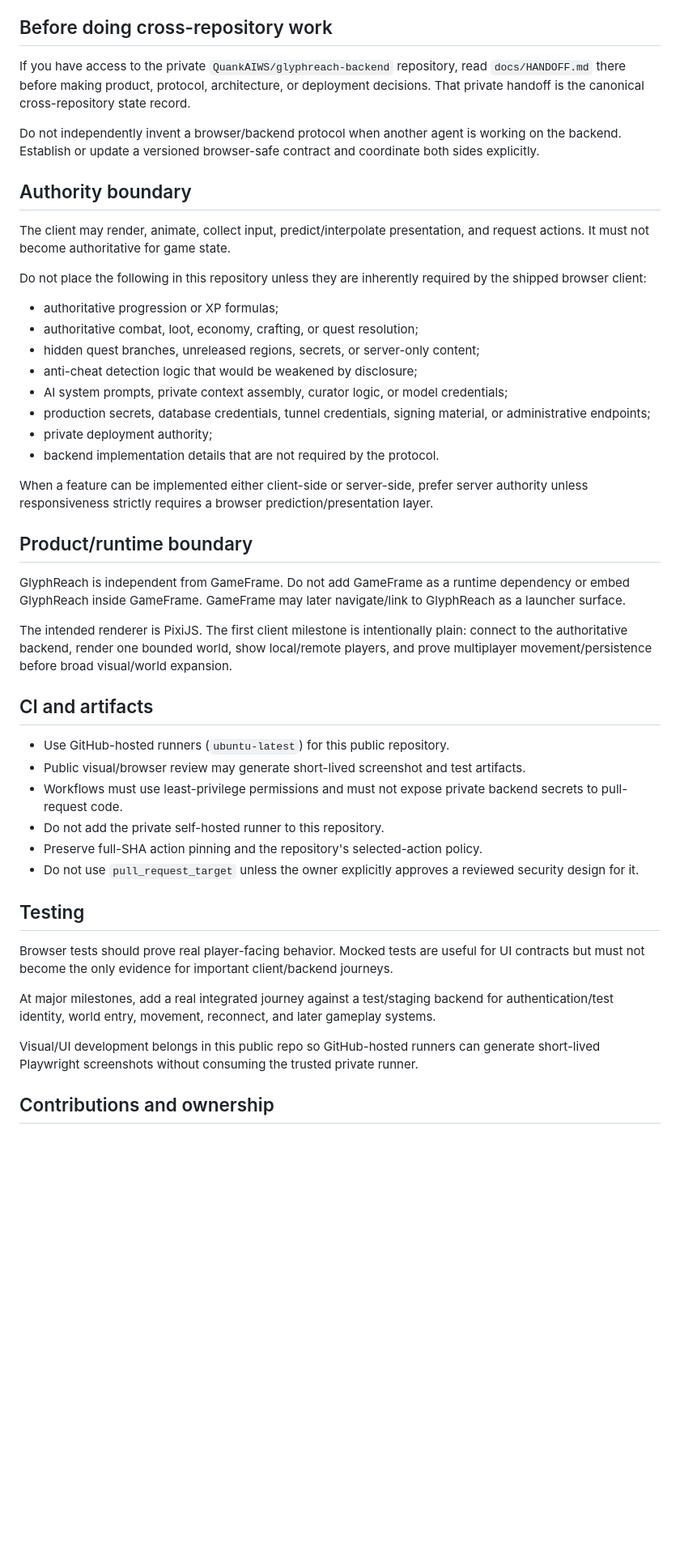
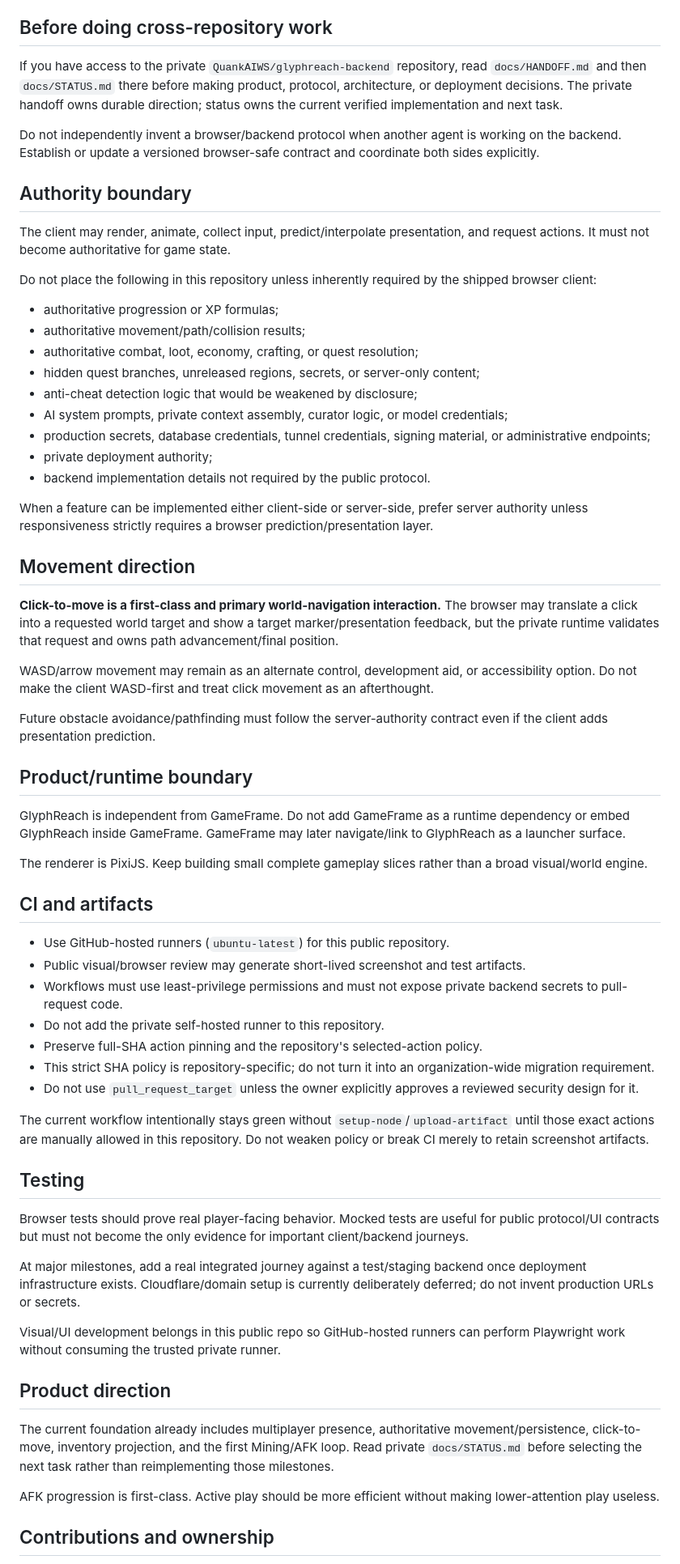
Before and after one commit to QuankAIWS/glyphreach-client, a Markdown page: AGENTS.md, the part around one of its changes. Shown at 81% size. GitHub-like rendering; blank space fills up the shorter version.

Commit message:
Record click-to-move client direction

```diff
--- a/AGENTS.md
+++ b/AGENTS.md
@@ -4,7 +4,7 @@ This repository is the **public browser/client surface** for GlyphReach. Treat p
 
 ## Before doing cross-repository work
 
-If you have access to the private `QuankAIWS/glyphreach-backend` repository, read `docs/HANDOFF.md` there before making product, protocol, architecture, or deployment decisions. That private handoff is the canonical cross-repository state record.
+If you have access to the private `QuankAIWS/glyphreach-backend` repository, read `docs/HANDOFF.md` and then `docs/STATUS.md` there before making product, protocol, architecture, or deployment decisions. The private handoff owns durable direction; status owns the current verified implementation and next task.
 
 Do not independently invent a browser/backend protocol when another agent is working on the backend. Establish or update a versioned browser-safe contract and coordinate both sides explicitly.
 
@@ -12,24 +12,33 @@ Do not independently invent a browser/backend protocol when another agent is wor
 
 The client may render, animate, collect input, predict/interpolate presentation, and request actions. It must not become authoritative for game state.
 
-Do not place the following in this repository unless they are inherently required by the shipped browser client:
+Do not place the following in this repository unless inherently required by the shipped browser client:
 
 - authoritative progression or XP formulas;
+- authoritative movement/path/collision results;
 - authoritative combat, loot, economy, crafting, or quest resolution;
 - hidden quest branches, unreleased regions, secrets, or server-only content;
 - anti-cheat detection logic that would be weakened by disclosure;
 - AI system prompts, private context assembly, curator logic, or model credentials;
 - production secrets, database credentials, tunnel credentials, signing material, or administrative endpoints;
 - private deployment authority;
-- backend implementation details that are not required by the protocol.
+- backend implementation details not required by the public protocol.
 
 When a feature can be implemented either client-side or server-side, prefer server authority unless responsiveness strictly requires a browser prediction/presentation layer.
+
+## Movement direction
+
+**Click-to-move is a first-class and primary world-navigation interaction.** The browser may translate a click into a requested world target and show a target marker/presentation feedback, but the private runtime validates that request and owns path advancement/final position.
+
+WASD/arrow movement may remain as an alternate control, development aid, or accessibility option. Do not make the client WASD-first and treat click movement as an afterthought.
+
+Future obstacle avoidance/pathfinding must follow the server-authority contract even if the client adds presentation prediction.
 
 ## Product/runtime boundary
 
 GlyphReach is independent from GameFrame. Do not add GameFrame as a runtime dependency or embed GlyphReach inside GameFrame. GameFrame may later navigate/link to GlyphReach as a launcher surface.
 
-The intended renderer is PixiJS. The first client milestone is intentionally plain: connect to the authoritative backend, render one bounded world, show local/remote players, and prove multiplayer movement/persistence before broad visual/world expansion.
+The renderer is PixiJS. Keep building small complete gameplay slices rather than a broad visual/world engine.
 
 ## CI and artifacts
 
@@ -38,15 +47,24 @@ The intended renderer is PixiJS. The first client milestone is intentionally pla
 - Workflows must use least-privilege permissions and must not expose private backend secrets to pull-request code.
 - Do not add the private self-hosted runner to this repository.
 - Preserve full-SHA action pinning and the repository's selected-action policy.
+- This strict SHA policy is repository-specific; do not turn it into an organization-wide migration requirement.
 - Do not use `pull_request_target` unless the owner explicitly approves a reviewed security design for it.
+
+The current workflow intentionally stays green without `setup-node`/`upload-artifact` until those exact actions are manually allowed in this repository. Do not weaken policy or break CI merely to retain screenshot artifacts.
 
 ## Testing
 
-Browser tests should prove real player-facing behavior. Mocked tests are useful for UI contracts but must not become the only evidence for important client/backend journeys.
+Browser tests should prove real player-facing behavior. Mocked tests are useful for public protocol/UI contracts but must not become the only evidence for important client/backend journeys.
 
-At major milestones, add a real integrated journey against a test/staging backend for authentication/test identity, world entry, movement, reconnect, and later gameplay systems.
+At major milestones, add a real integrated journey against a test/staging backend once deployment infrastructure exists. Cloudflare/domain setup is currently deliberately deferred; do not invent production URLs or secrets.
 
-Visual/UI development belongs in this public repo so GitHub-hosted runners can generate short-lived Playwright screenshots without consuming the trusted private runner.
+Visual/UI development belongs in this public repo so GitHub-hosted runners can perform Playwright work without consuming the trusted private runner.
+
+## Product direction
+
+The current foundation already includes multiplayer presence, authoritative movement/persistence, click-to-move, inventory projection, and the first Mining/AFK loop. Read private `docs/STATUS.md` before selecting the next task rather than reimplementing those milestones.
+
+AFK progression is first-class. Active play should be more efficient without making lower-attention play useless.
 
 ## Contributions and ownership
 
```
Also changed, not shown: other parts of AGENTS.md (+0 -6 lines).
